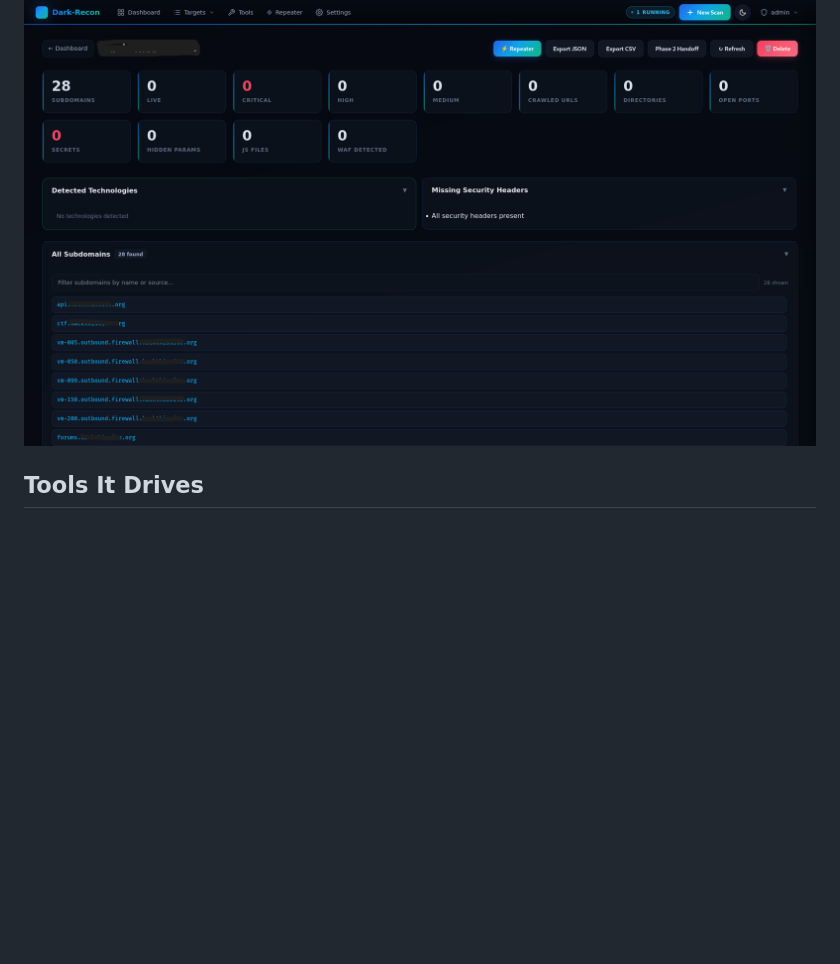
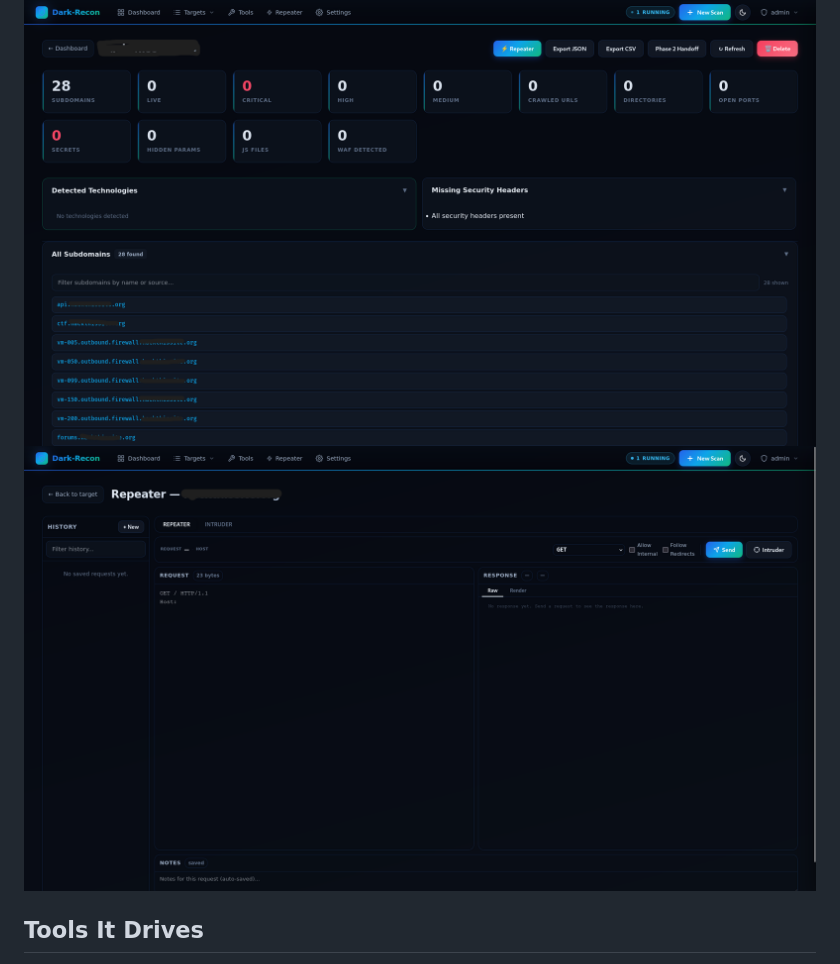
Before and after one commit to darkneuralnetwork/DarkRecon, a Markdown page: README.md, the part around the change. GitHub-like rendering; blank space fills up the shorter version.

```diff
--- a/README.md
+++ b/README.md
@@ -70,6 +70,7 @@ It's not a script wrapper. It's a full platform: concurrent pipeline engine, SQL
 ![DarkRecon New_scan](New_scan.png)
 ![DarkRecon Scanning](Scanning.png)
 ![DarkRecon Target](Target.png)
+![DarkRecon Proxy](Proxy.png)
 
 
 ## Tools It Drives
```
